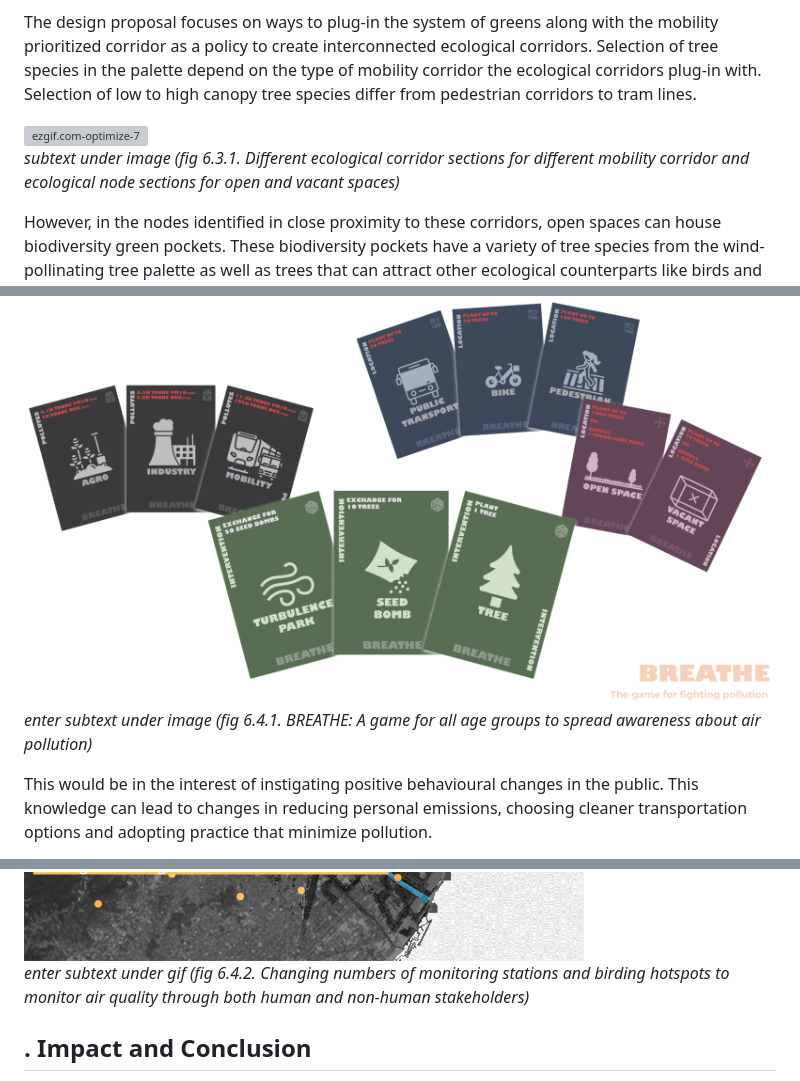
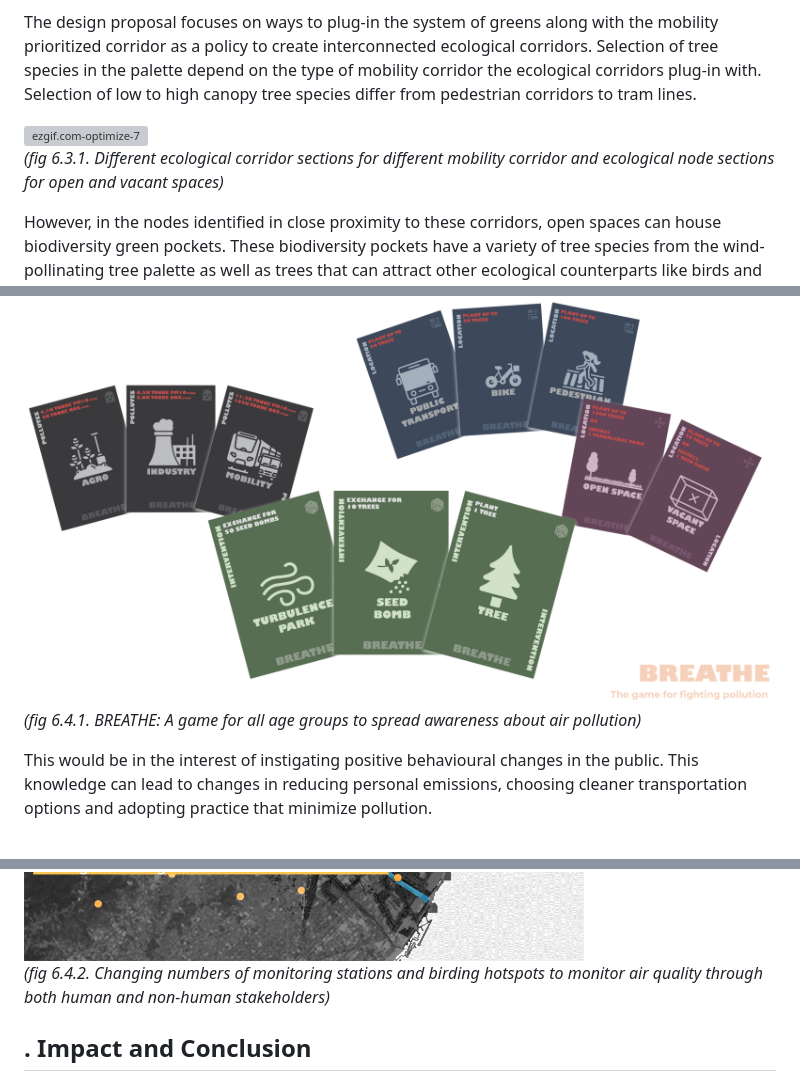
Before and after one commit to CitiVision/siddharth_nambiar.github.io, a Markdown page: posts/pollution2pollination.md, 3 parts joined by grey strips. Rendered like a GitHub page; grey boxes are pictures that could not be loaded.

```diff
--- a/posts/pollution2pollination.md
+++ b/posts/pollution2pollination.md
@@ -92,7 +90,7 @@ At the inception of spatial design intervention, the strategies revolve around t
 The design proposal focuses on ways to plug-in the system of greens along with the mobility prioritized corridor as a policy to create interconnected ecological corridors. Selection of tree species in the palette depend on the type of mobility corridor the ecological corridors plug-in with. Selection of low to high canopy tree species differ from pedestrian corridors to tram lines.
 
 ![ezgif.com-optimize-7](../assets/Pollution2Pollination/ezgif.com-optimize-7.gif)
-*subtext under image (fig 6.3.1. Different ecological corridor sections for different mobility corridor and ecological node sections for open and vacant spaces)*
+*(fig 6.3.1. Different ecological corridor sections for different mobility corridor and ecological node sections for open and vacant spaces)*
 
 However, in the nodes identified in close proximity to these corridors, open spaces can house biodiversity green pockets. These biodiversity pockets have a variety of tree species from the wind-pollinating tree palette as well as trees that can attract other ecological counterparts like birds and other insects. These are also sites for roosting for birds, that will bring an ecological balance at the nodes of the intervention.
 
@@ -111,14 +109,14 @@ Monitoring
 Initiatives to spread awareness would include policies that focus primarily on the human counterpart of the city. The intention is to make the problems of air tangible and make the problems, stakeholders of air and the proposed solution, visible to all. Effortless games that talk about the effects of using different ecological design solutions around different sources of pollution, will increase the level of awareness in younger generations, the future changemakers.
 
 ![BreatheGame-2048x1113](../assets/Pollution2Pollination/BreatheGame-2048x1113.png)
-*enter subtext under image (fig 6.4.1. BREATHE: A game for all age groups to spread awareness about air pollution)*
+*(fig 6.4.1. BREATHE: A game for all age groups to spread awareness about air pollution)*
 
 This would be in the interest of instigating positive behavioural changes in the public. This knowledge can lead to changes in reducing personal emissions, choosing cleaner transportation options and adopting practice that minimize pollution.
 
 Initiatives to monitor constant changes in pollutant concentration levels could include the use of birds as bio indicators looking at nesting and migration pattern to correlate healthier air conditions. Artificial ways of monitoring could include the use of Citizen science kits. By providing citizen with tools to monitor air dynamics, the idea is to complement existing monitoring stations.
 
 ![13_04_TotalMonitoring-1024x1024](../assets/Pollution2Pollination/13_04_TotalMonitoring-1024x1024.gif)
-*enter subtext under gif (fig 6.4.2. Changing numbers of monitoring stations and birding hotspots to monitor air quality through both human and non-human stakeholders)*
+*(fig 6.4.2. Changing numbers of monitoring stations and birding hotspots to monitor air quality through both human and non-human stakeholders)*
 
 ## . Impact and Conclusion
 
```
Also changed, not shown: other parts of posts/pollution2pollination.md (+10 -12 lines).
